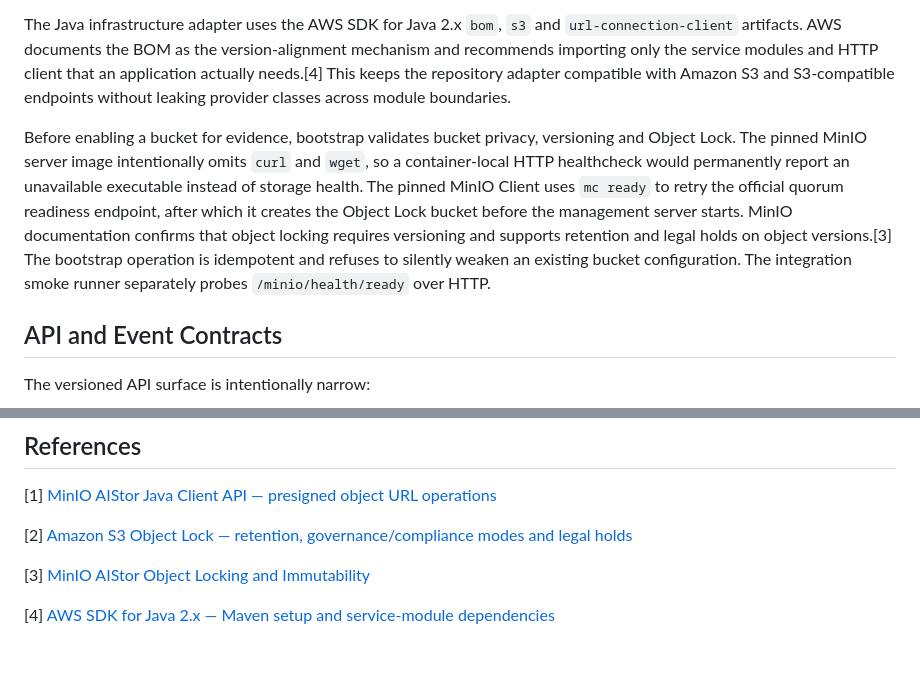
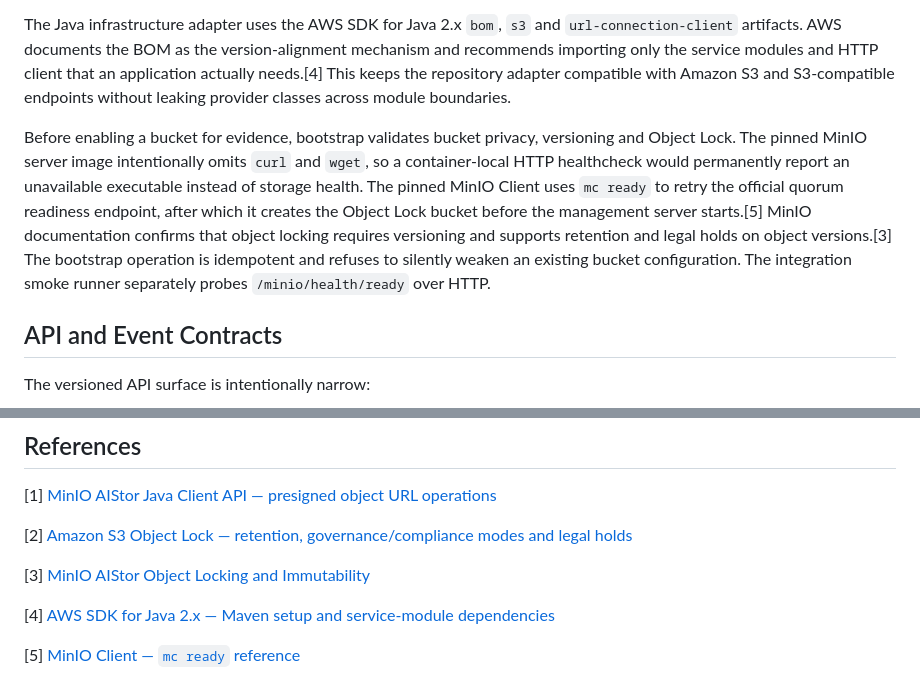
Before and after one commit to xdev-ai/ai-sdlc, a Markdown page: docs/evidence-repository-architecture.md, 2 parts joined by grey strips. Rendered like a GitHub page; blank space fills up the shorter version.

Commit message:
docs(release): record evidence verification status

```diff
--- a/docs/evidence-repository-architecture.md
+++ b/docs/evidence-repository-architecture.md
@@ -60,7 +60,7 @@ The repository uses an `ObjectStoragePort` and configuration keys rather than a
 
 The Java infrastructure adapter uses the AWS SDK for Java 2.x `bom`, `s3` and `url-connection-client` artifacts. AWS documents the BOM as the version-alignment mechanism and recommends importing only the service modules and HTTP client that an application actually needs.[4] This keeps the repository adapter compatible with Amazon S3 and S3-compatible endpoints without leaking provider classes across module boundaries.
 
-Before enabling a bucket for evidence, bootstrap validates bucket privacy, versioning and Object Lock. The pinned MinIO server image intentionally omits `curl` and `wget`, so a container-local HTTP healthcheck would permanently report an unavailable executable instead of storage health. The pinned MinIO Client uses `mc ready` to retry the official quorum readiness endpoint, after which it creates the Object Lock bucket before the management server starts. MinIO documentation confirms that object locking requires versioning and supports retention and legal holds on object versions.[3] The bootstrap operation is idempotent and refuses to silently weaken an existing bucket configuration. The integration smoke runner separately probes `/minio/health/ready` over HTTP.
+Before enabling a bucket for evidence, bootstrap validates bucket privacy, versioning and Object Lock. The pinned MinIO server image intentionally omits `curl` and `wget`, so a container-local HTTP healthcheck would permanently report an unavailable executable instead of storage health. The pinned MinIO Client uses `mc ready` to retry the official quorum readiness endpoint, after which it creates the Object Lock bucket before the management server starts.[5] MinIO documentation confirms that object locking requires versioning and supports retention and legal holds on object versions.[3] The bootstrap operation is idempotent and refuses to silently weaken an existing bucket configuration. The integration smoke runner separately probes `/minio/health/ready` over HTTP.
 
 ## API and Event Contracts
 
@@ -85,3 +85,5 @@ Every upload supports idempotency. Domain events `evidence.asset.uploaded`, `evi
 [3] [MinIO AIStor Object Locking and Immutability](https://docs.min.io/aistor/administration/object-locking-and-immutability/)
 
 [4] [AWS SDK for Java 2.x — Maven setup and service-module dependencies](https://docs.aws.amazon.com/sdk-for-java/latest/developer-guide/setup-project-maven.html)
+
+[5] [MinIO Client — `mc ready` reference](https://docs.min.io/aistor/reference/cli/mc-ready/)
```
Also changed, not shown: todo.md (+7 -6 lines).
